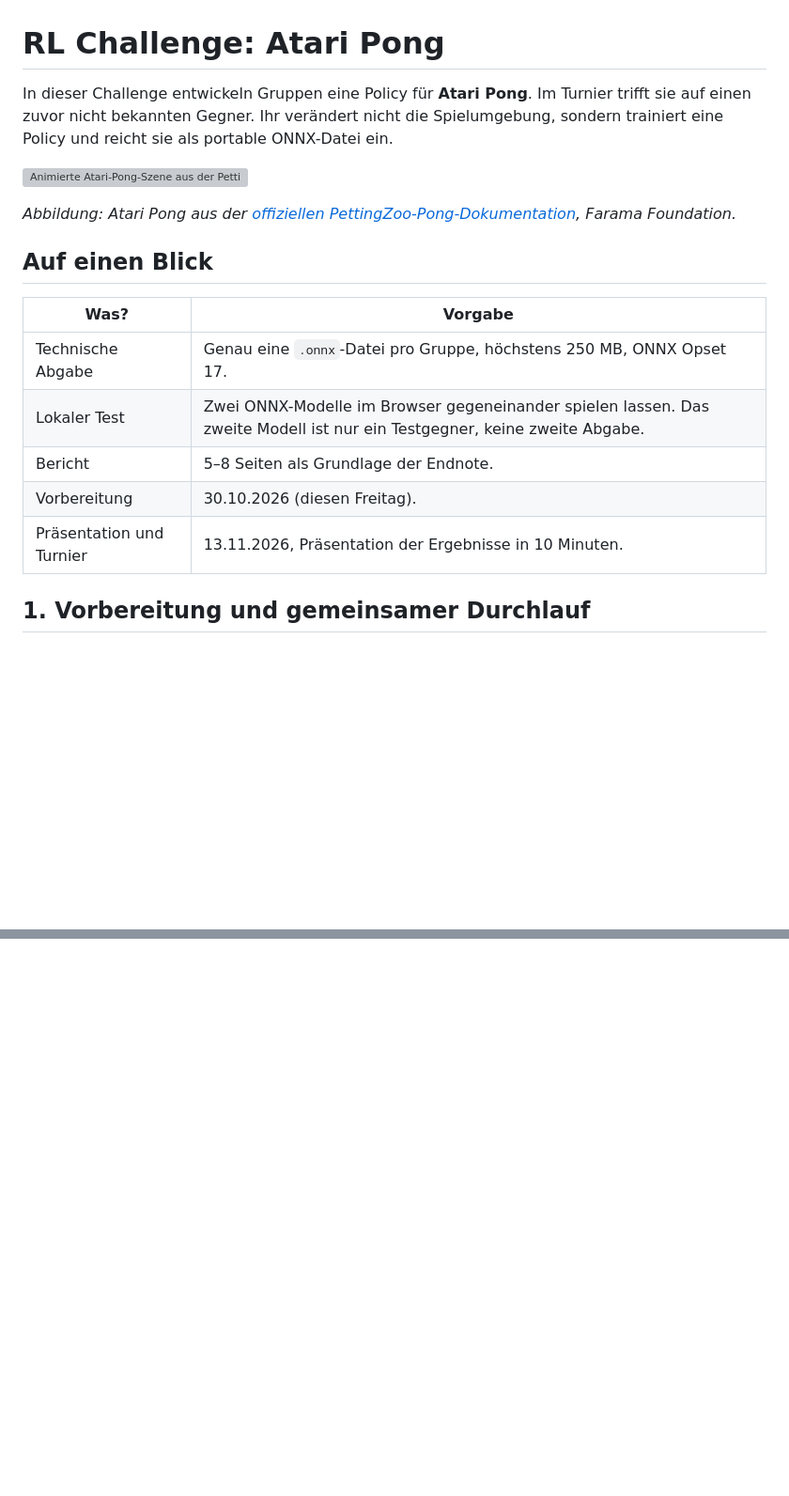
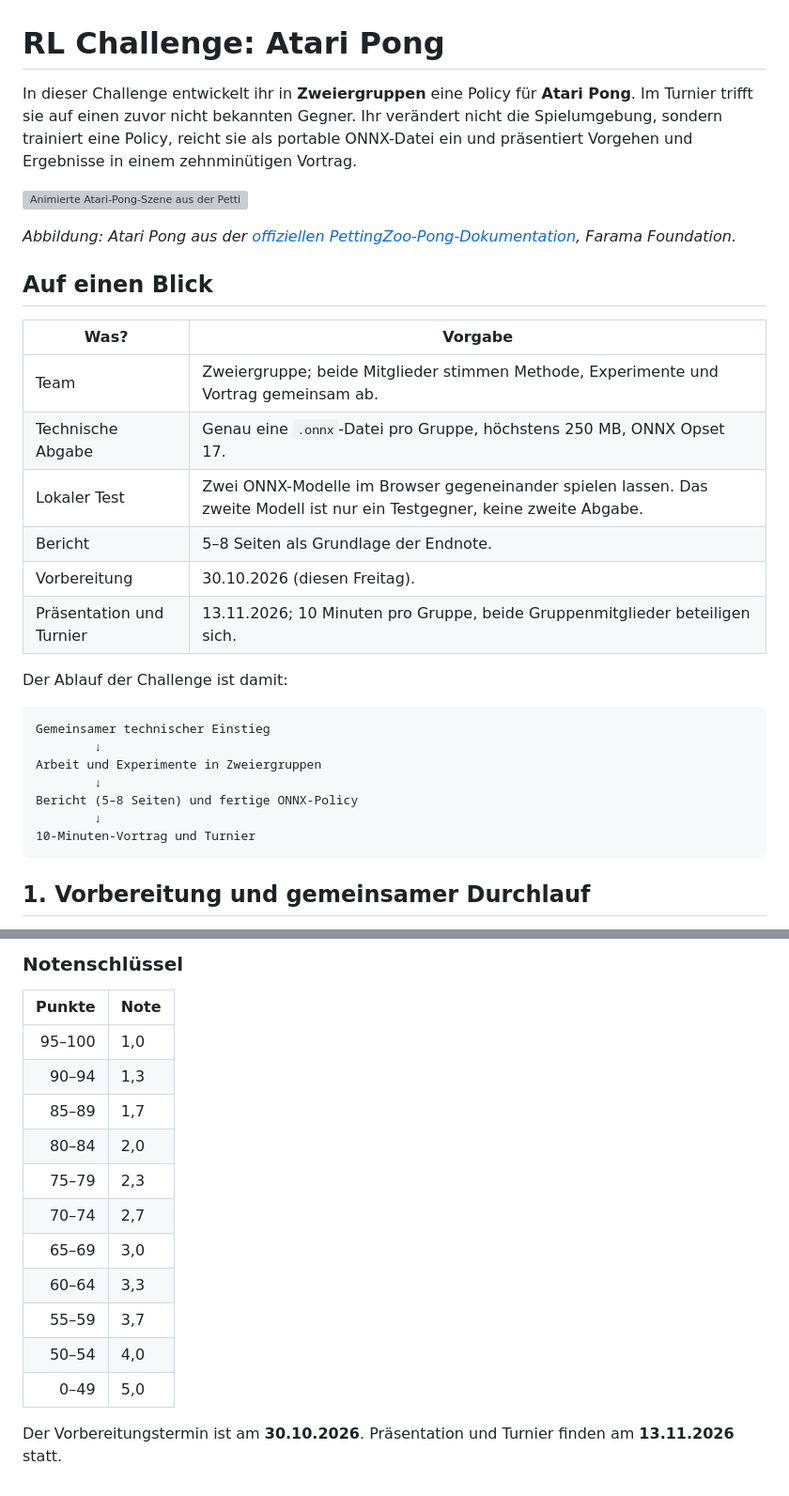
Before and after one commit to georgmerz/rl-challenge, a Markdown page: README.md, 2 parts joined by grey strips. Shown at 94% size. Drawn GitHub-style; blank space fills up the shorter version; grey boxes are pictures that could not be loaded.

````diff
--- a/README.md
+++ b/README.md
@@ -1,9 +1,10 @@
 # RL Challenge: Atari Pong
 
-In dieser Challenge entwickeln Gruppen eine Policy für **Atari Pong**. Im
-Turnier trifft sie auf einen zuvor nicht bekannten Gegner. Ihr verändert nicht
-die Spielumgebung, sondern trainiert eine Policy und reicht sie als portable
-ONNX-Datei ein.
+In dieser Challenge entwickelt ihr in **Zweiergruppen** eine Policy für
+**Atari Pong**. Im Turnier trifft sie auf einen zuvor nicht bekannten Gegner.
+Ihr verändert nicht die Spielumgebung, sondern trainiert eine Policy, reicht
+sie als portable ONNX-Datei ein und präsentiert Vorgehen und Ergebnisse in
+einem zehnminütigen Vortrag.
 
 ![Animierte Atari-Pong-Szene aus der PettingZoo-Dokumentation](https://pettingzoo.farama.org/_images/atari_pong.gif)
 
@@ -13,11 +14,24 @@ ONNX-Datei ein.
 
 | Was? | Vorgabe |
 | --- | --- |
+| Team | Zweiergruppe; beide Mitglieder stimmen Methode, Experimente und Vortrag gemeinsam ab. |
 | Technische Abgabe | Genau eine `.onnx`-Datei pro Gruppe, höchstens 250 MB, ONNX Opset 17. |
 | Lokaler Test | Zwei ONNX-Modelle im Browser gegeneinander spielen lassen. Das zweite Modell ist nur ein Testgegner, keine zweite Abgabe. |
 | Bericht | 5–8 Seiten als Grundlage der Endnote. |
 | Vorbereitung | 30.10.2026 (diesen Freitag). |
-| Präsentation und Turnier | 13.11.2026, Präsentation der Ergebnisse in 10 Minuten. |
+| Präsentation und Turnier | 13.11.2026; 10 Minuten pro Gruppe, beide Gruppenmitglieder beteiligen sich. |
+
+Der Ablauf der Challenge ist damit:
+
+```text
+Gemeinsamer technischer Einstieg
+        ↓
+Arbeit und Experimente in Zweiergruppen
+        ↓
+Bericht (5–8 Seiten) und fertige ONNX-Policy
+        ↓
+10-Minuten-Vortrag und Turnier
+```
 
 ## 1. Vorbereitung und gemeinsamer Durchlauf
 
@@ -420,0 +494,18 @@ ist am **30.10.2026**.
+### Notenschlüssel
+
+| Punkte | Note |
+| ---: | :--- |
+| 95–100 | 1,0 |
+| 90–94 | 1,3 |
+| 85–89 | 1,7 |
+| 80–84 | 2,0 |
+| 75–79 | 2,3 |
+| 70–74 | 2,7 |
+| 65–69 | 3,0 |
+| 60–64 | 3,3 |
+| 55–59 | 3,7 |
+| 50–54 | 4,0 |
+| 0–49 | 5,0 |
+
+Der Vorbereitungstermin ist am **30.10.2026**. Präsentation und Turnier finden
+am **13.11.2026** statt.
````
Also changed, not shown: other parts of README.md (+70 -11 lines).
